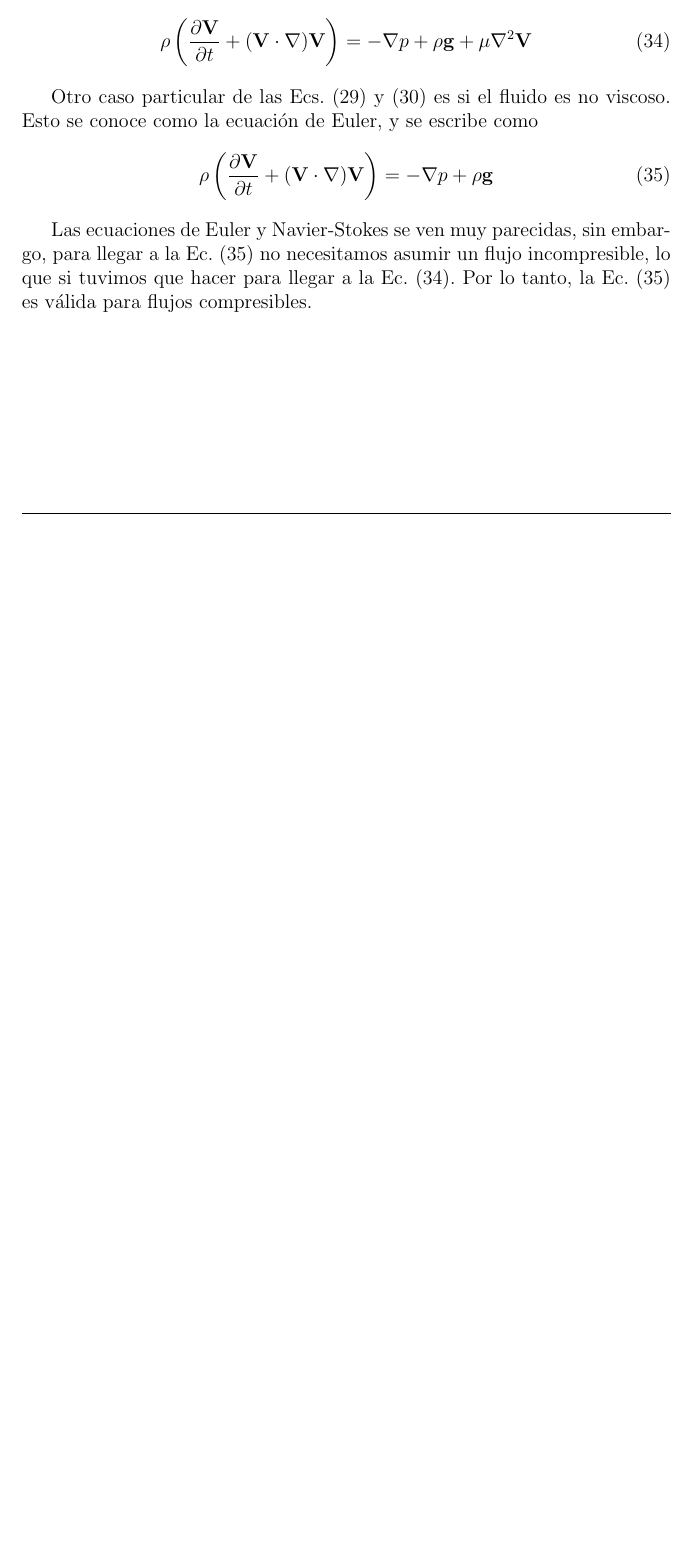
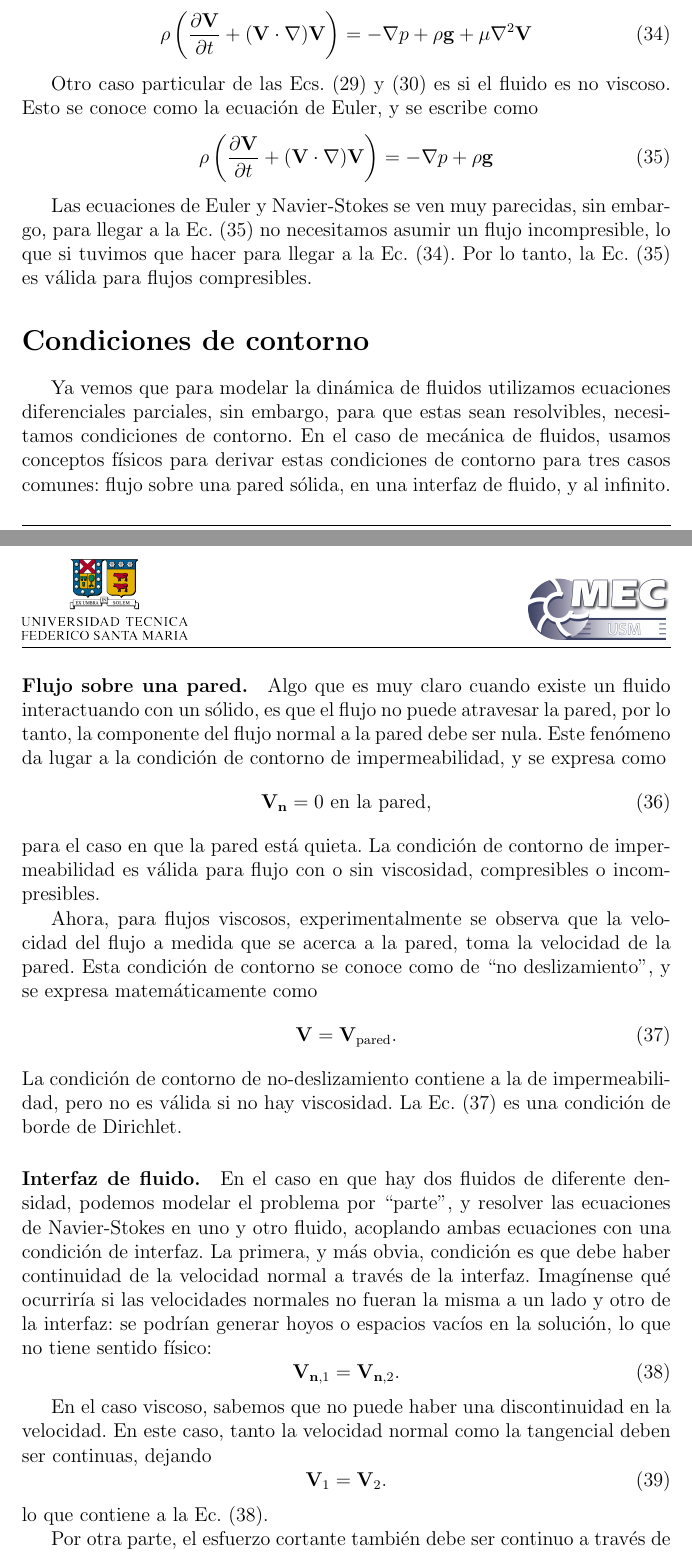
Before and after one commit to cdcooper84/mec220, a LaTeX document (apuntes/clase01/clase01.tex, which reads apuntes/clase01/material01.tex): part of page 11 of 11 before the commit and two parts of pages 11 and 12 of 13 after it, the two joined at a grey line, cut so that both start at the same text, the shorter picture padded with empty space. Compiled offline with pdfLaTeX.

Commit message:
agregue condiciones de contorno clase 1

```diff
--- a/apuntes/clase01/material01.tex
+++ b/apuntes/clase01/material01.tex
@@ -391,3 +391,52 @@ Esto se conoce como la ecuación de Euler, y se escribe como
 
 Las ecuaciones de Euler y Navier-Stokes se ven muy parecidas, sin embargo, para llegar a la Ec. \eqref{eq:euler} no necesitamos asumir un flujo incompresible, lo que si tuvimos que hacer para llegar a la Ec. \eqref{eq:NS}.
 Por lo tanto, la Ec. \eqref{eq:euler} es válida para flujos compresibles.
+
+\section*{Condiciones de contorno}
+
+Ya vemos que para modelar la dinámica de fluidos utilizamos ecuaciones diferenciales parciales, sin embargo, para que estas sean resolvibles, necesitamos condiciones de contorno.
+En el caso de mecánica de fluidos, usamos conceptos físicos para derivar estas condiciones de contorno para tres casos comunes: flujo sobre una pared sólida, en una interfaz de fluido, y al infinito.
+
+\paragraph*{Flujo sobre una pared.}
+Algo que es muy claro cuando existe un fluido interactuando con un sólido, es que el flujo no puede atravesar la pared, por lo tanto, la componente del flujo normal a la pared debe ser nula.
+Este fenómeno da lugar a la condición de contorno de impermeabilidad, y se expresa como
+%
+\begin{equation}\label{eq:impermeabilidad}
+\mathbf{V}_\mathbf{n} = 0 \text{ en la pared},
+\end{equation}
+%
+para el caso en que la pared está quieta.
+La condición de contorno de impermeabilidad es válida para flujo con o sin viscosidad, compresibles o incompresibles.
+
+Ahora, para flujos viscosos, experimentalmente se observa que la velocidad del flujo a medida que se acerca a la pared, toma la velocidad de la pared.
+Esta condición de contorno se conoce como de ``no deslizamiento'', y se expresa matemáticamente como
+%
+\begin{equation}\label{eq:no_deslizamiento}
+\mathbf{V} = \mathbf{V}_\text{pared}.
+\end{equation}
+%
+La condición de contorno de no-deslizamiento contiene a la de impermeabilidad, pero no es válida si no hay viscosidad.
+La Ec. \eqref{eq:no_deslizamiento} es una condición de borde de Dirichlet.
+
+\paragraph*{Interfaz de fluido.}
+En el caso en que hay dos fluidos de diferente densidad, podemos modelar el problema por ``parte'', y resolver las ecuaciones de Navier-Stokes en uno y otro fluido, acoplando ambas ecuaciones con una condición de interfaz.
+La primera, y más obvia, condición es que debe haber continuidad de la velocidad normal a través de la interfaz.
+Imagínense qué ocurriría si las velocidades normales no fueran la misma a un lado y otro de la interfaz: se podrían generar hoyos o espacios vacíos en la solución, lo que no tiene sentido físico:
+%
+\begin{equation}\label{eq:interfaz_normal}
+\mathbf{V}_{\mathbf{n},1}=\mathbf{V}_{\mathbf{n},2}.
+\end{equation}
+
+En el caso viscoso, sabemos que no puede haber una discontinuidad en la velocidad. En este caso, tanto la velocidad normal como la tangencial deben ser continuas, dejando
+%
+\begin{equation}
+\mathbf{V}_{1}=\mathbf{V}_{2}.
+\end{equation}
+%
+lo que contiene a la Ec. \eqref{eq:interfaz_normal}.
+
+Por otra parte, el esfuerzo cortante también debe ser continuo a través de la interfaz.
+Si no fuese así, no podría haber balance de cantidad de movimiento a través de la superficie, y físicamente no tiene sentido.
+Matemáticamente, esto es
+%
+\begin{equation}\label{eq:interfaz}
@@ -393,0 +450 @@ Por lo tanto, la Ec. \eqref{eq:euler} es válida para flujos compresibles.
+\begin{equation}\label{eq:interfaz2}
```
Also changed, not shown: apuntes/clase01/material01.tex (31 more changed lines).
